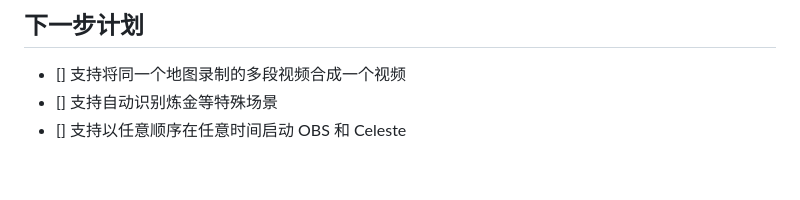
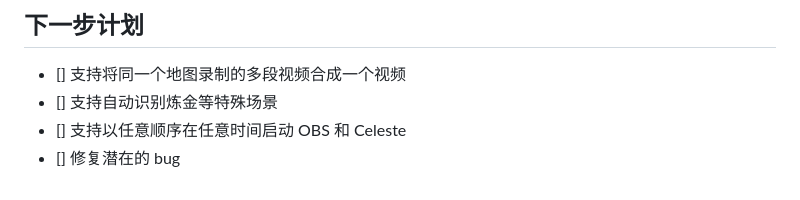
Before and after one commit to 3edc2wsx1qaz/CelesteAutoCut, a Markdown page: README.md, the part around the change. Drawn GitHub-style.

```diff
--- a/README.md
+++ b/README.md
@@ -204,3 +204,4 @@ helper 会优先使用你在面板里设置的 `ffmpeg.exe`。如果没有设置
 - [] 支持将同一个地图录制的多段视频合成一个视频
 - [] 支持自动识别炼金等特殊场景
 - [] 支持以任意顺序在任意时间启动 OBS 和 Celeste
+- [] 修复潜在的 bug
```
